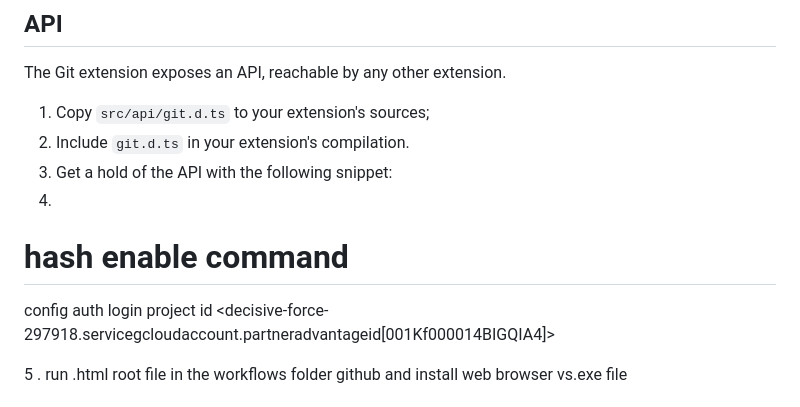
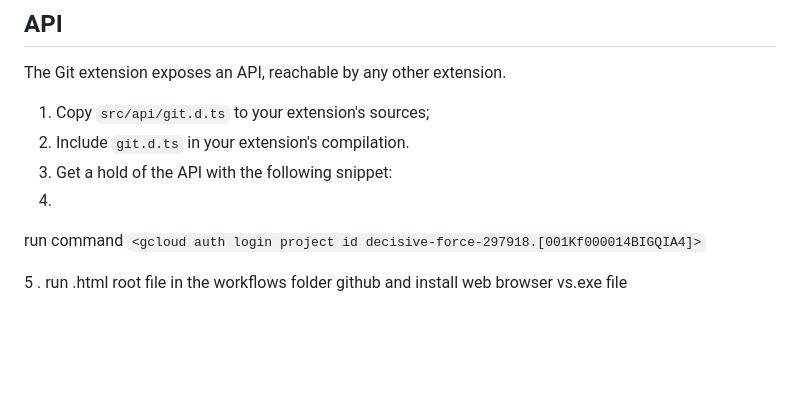
Before and after one commit to Madib036/Males-For-Females-LLC, a Markdown page: README.md, the part around one of its changes. GitHub-like rendering; blank space fills up the shorter version.

```diff
--- a/README.md
+++ b/README.md
@@ -50,8 +50,8 @@ The Git extension exposes an API, reachable by any other extension.
 2. Include `git.d.ts` in your extension's compilation.
 3. Get a hold of the API with the following snippet:
 4.
-# hash enable command
-config auth login project id <decisive-force-297918.servicegcloudaccount.partneradvantageid[001Kf000014BIGQIA4]>
+run command
+`<gcloud auth login project id decisive-force-297918.[001Kf000014BIGQIA4]>`
 
 5 .
 run .html root file in the workflows folder github and install web browser vs.exe file
```
Also changed, not shown: other parts of README.md (+106 -135 lines).
